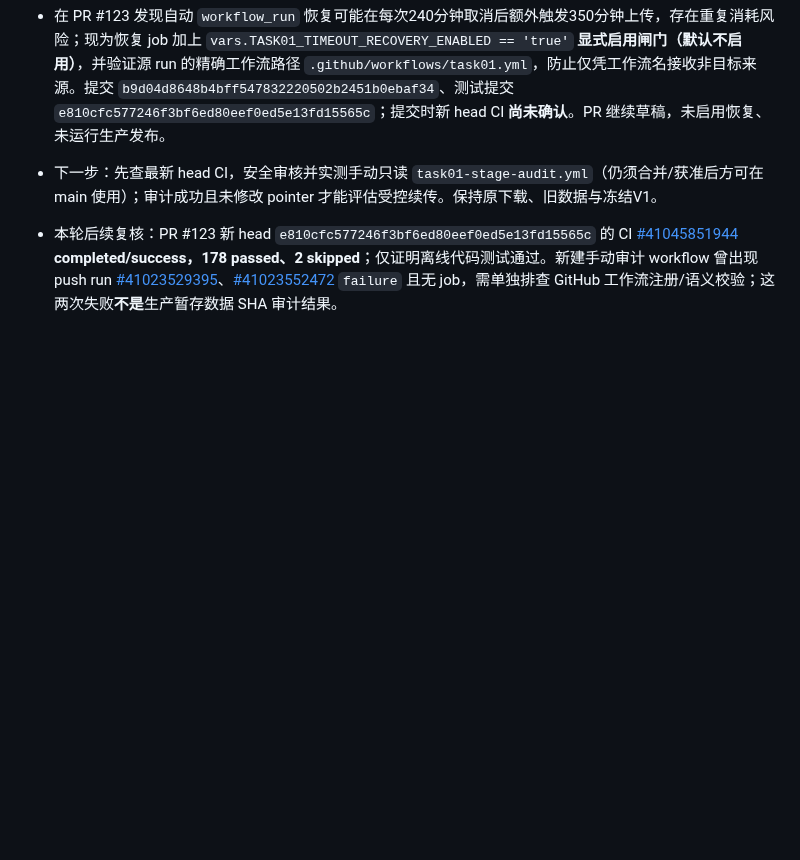
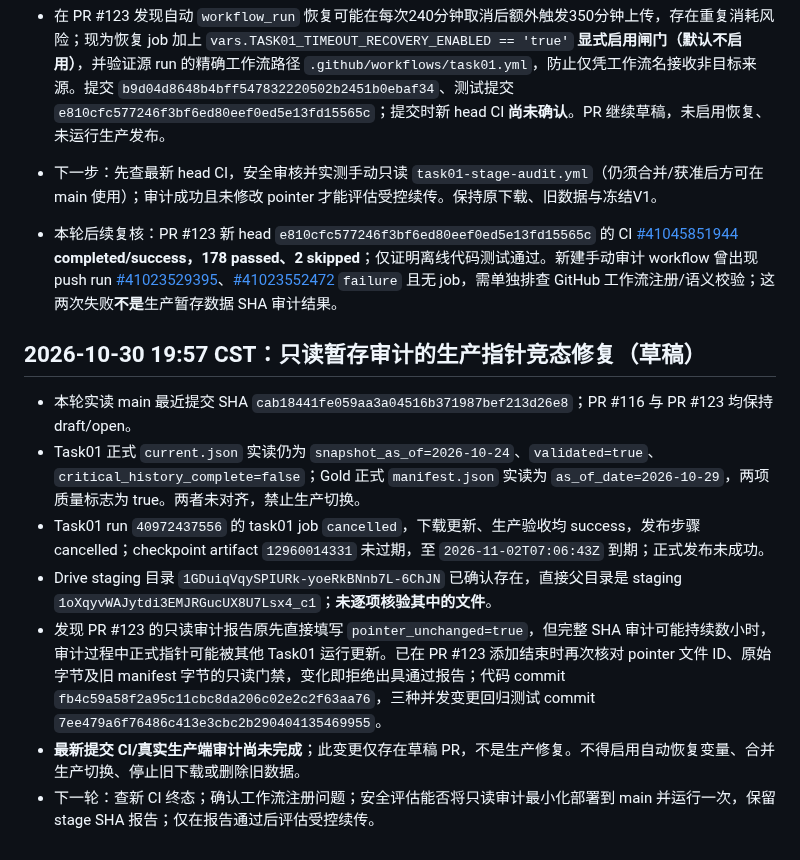
Before and after one commit to magangwwd/ashare-research-infra, a Markdown page: docs/mainboard-baseline-audit-20261028.md, the part around the change. Rendered like a GitHub page; blank space fills up the shorter version.

Commit message:
docs(mainboard): record stage audit pointer-race fix and live Drive/run evidence

```diff
--- a/docs/mainboard-baseline-audit-20261028.md
+++ b/docs/mainboard-baseline-audit-20261028.md
@@ -176,3 +176,14 @@
 - 下一步：先查最新 head CI，安全审核并实测手动只读 `task01-stage-audit.yml`（仍须合并/获准后方可在 main 使用）；审计成功且未修改 pointer 才能评估受控续传。保持原下载、旧数据与冻结V1。
 
 - 本轮后续复核：PR #123 新 head `e810cfc577246f3bf6ed80eef0ed5e13fd15565c` 的 CI [#41045851944](https://github.com/magangwwd/ashare-research-infra/actions/runs/41045851944) **completed/success，178 passed、2 skipped**；仅证明离线代码测试通过。新建手动审计 workflow 曾出现 push run [#41023529395](https://github.com/magangwwd/ashare-research-infra/actions/runs/41023529395)、[#41023552472](https://github.com/magangwwd/ashare-research-infra/actions/runs/41023552472) `failure` 且无 job，需单独排查 GitHub 工作流注册/语义校验；这两次失败**不是**生产暂存数据 SHA 审计结果。
+
+
+## 2026-10-30 19:57 CST：只读暂存审计的生产指针竞态修复（草稿）
+
+- 本轮实读 main 最近提交 SHA `cab18441fe059aa3a04516b371987bef213d26e8`；PR #116 与 PR #123 均保持 draft/open。
+- Task01 正式 `current.json` 实读仍为 `snapshot_as_of=2026-10-24`、`validated=true`、`critical_history_complete=false`；Gold 正式 `manifest.json` 实读为 `as_of_date=2026-10-29`，两项质量标志为 true。两者未对齐，禁止生产切换。
+- Task01 run `40972437556` 的 task01 job `cancelled`，下载更新、生产验收均 success，发布步骤 cancelled；checkpoint artifact `12960014331` 未过期，至 `2026-11-02T07:06:43Z` 到期；正式发布未成功。
+- Drive staging 目录 `1GDuiqVqySPIURk-yoeRkBNnb7L-6ChJN` 已确认存在，直接父目录是 staging `1oXqyvWAJytdi3EMJRGucUX8U7Lsx4_c1`；**未逐项核验其中的文件**。
+- 发现 PR #123 的只读审计报告原先直接填写 `pointer_unchanged=true`，但完整 SHA 审计可能持续数小时，审计过程中正式指针可能被其他 Task01 运行更新。已在 PR #123 添加结束时再次核对 pointer 文件 ID、原始字节及旧 manifest 字节的只读门禁，变化即拒绝出具通过报告；代码 commit `fb4c59a58f2a95c11cbc8da206c02e2c2f63aa76`，三种并发变更回归测试 commit `7ee479a6f76486c413e3cbc2b290404135469955`。
+- **最新提交 CI/真实生产端审计尚未完成**；此变更仅存在草稿 PR，不是生产修复。不得启用自动恢复变量、合并生产切换、停止旧下载或删除旧数据。
+- 下一轮：查新 CI 终态；确认工作流注册问题；安全评估能否将只读审计最小化部署到 main 并运行一次，保留 stage SHA 报告；仅在报告通过后评估受控续传。
```
